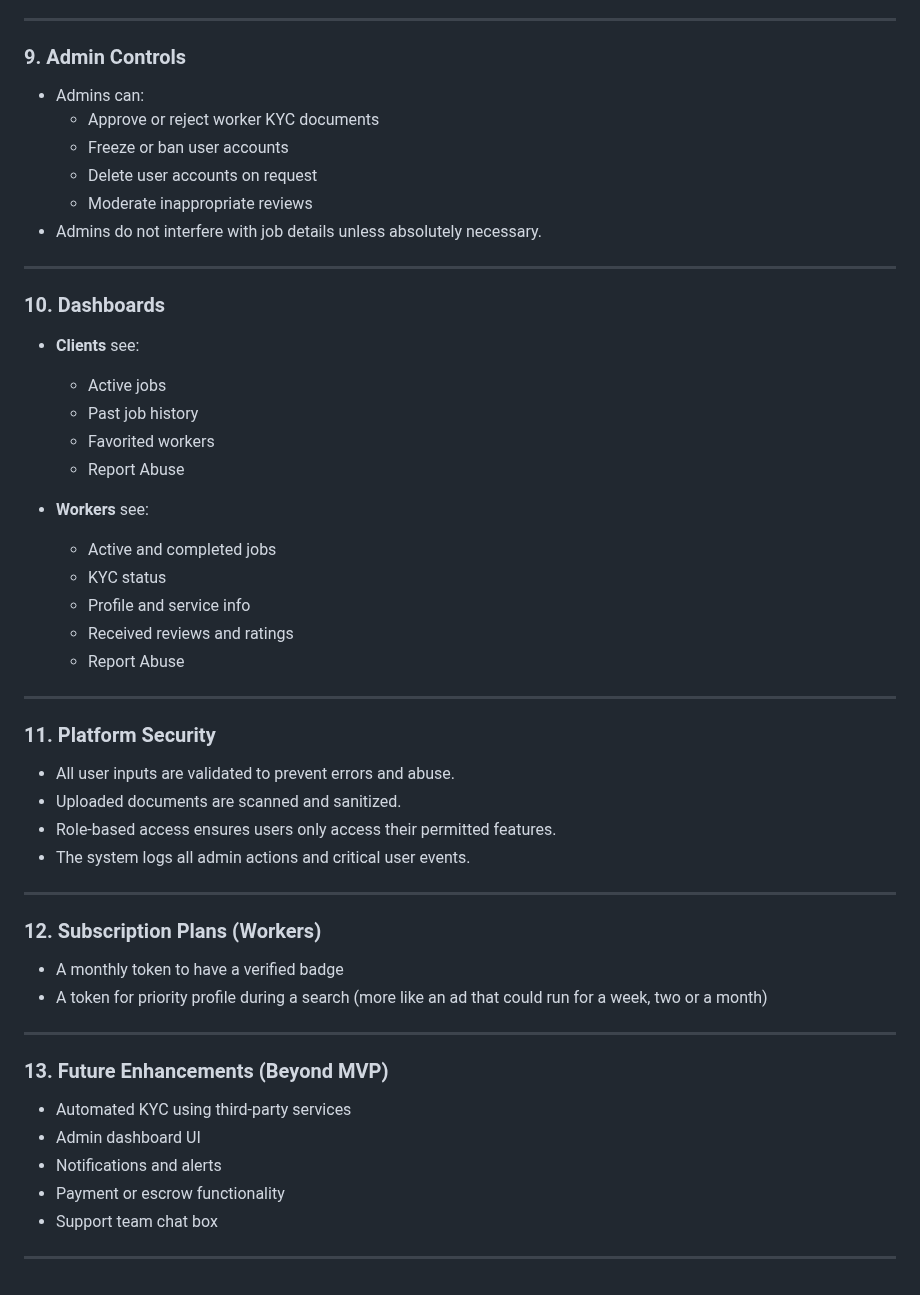
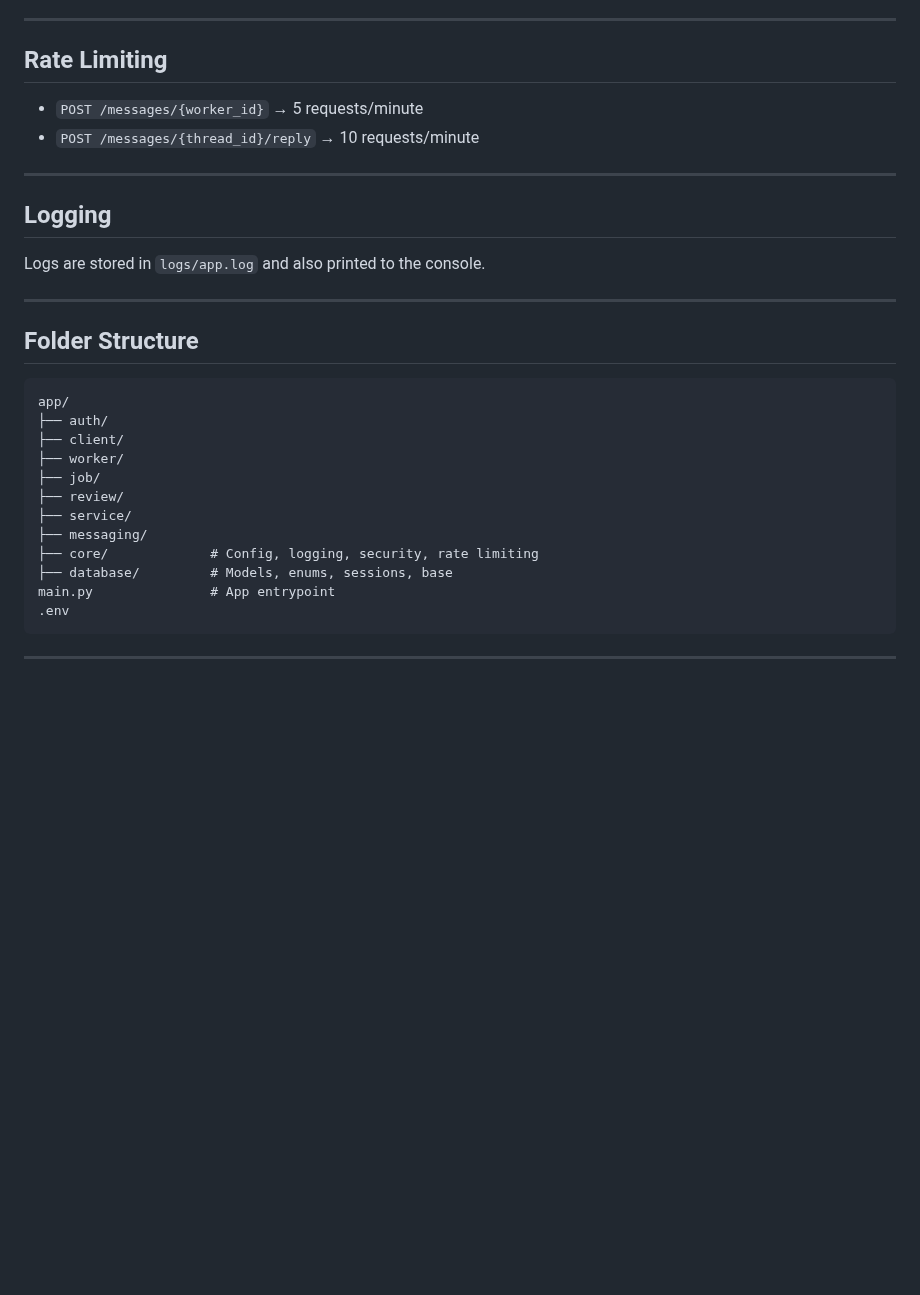
Before and after one commit to Althub-team-48/Laborly, a Markdown page: docs/README.md, the part around one of its changes. Rendered like a GitHub page; blank space fills up the shorter version.

````diff
--- a/docs/README.md
+++ b/docs/README.md
@@ -68,51 +156,34 @@ This document explains the user experience and overall flow of the Laborly platf
 
 ---
 
-### 9. Admin Controls
-- Admins can:
-  - Approve or reject worker KYC documents
-  - Freeze or ban user accounts
-  - Delete user accounts on request
-  - Moderate inappropriate reviews
-- Admins do not interfere with job details unless absolutely necessary.
+## Rate Limiting
+
+- `POST /messages/{worker_id}` → 5 requests/minute
+- `POST /messages/{thread_id}/reply` → 10 requests/minute
 
 ---
 
-### 10. Dashboards
-- **Clients** see:
-  - Active jobs
-  - Past job history
-  - Favorited workers
-  - Report Abuse
+## Logging
 
-- **Workers** see:
-  - Active and completed jobs
-  - KYC status
-  - Profile and service info
-  - Received reviews and ratings
-  - Report Abuse
+Logs are stored in `logs/app.log` and also printed to the console.
 
 ---
 
-### 11. Platform Security
-- All user inputs are validated to prevent errors and abuse.
-- Uploaded documents are scanned and sanitized.
-- Role-based access ensures users only access their permitted features.
-- The system logs all admin actions and critical user events.
+## Folder Structure
+
+```
+app/
+├── auth/
+├── client/
+├── worker/
+├── job/
+├── review/
+├── service/
+├── messaging/
+├── core/             # Config, logging, security, rate limiting
+├── database/         # Models, enums, sessions, base
+main.py               # App entrypoint
+.env
+```
 
 ---
-
-### 12. Subscription Plans (Workers)
-- A monthly token to have a verified badge
-- A token for priority profile during a search (more like an ad that could run for a week, two or a month)
-
----
-
-### 13. Future Enhancements (Beyond MVP)
-- Automated KYC using third-party services
-- Admin dashboard UI
-- Notifications and alerts
-- Payment or escrow functionality
-- Support team chat box
-
----
````
Also changed, not shown: other parts of docs/README.md (+130 -42 lines).
